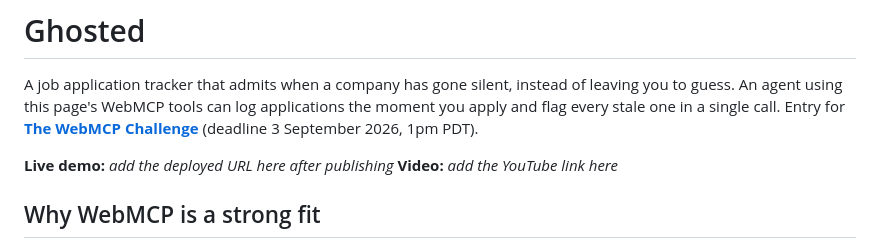
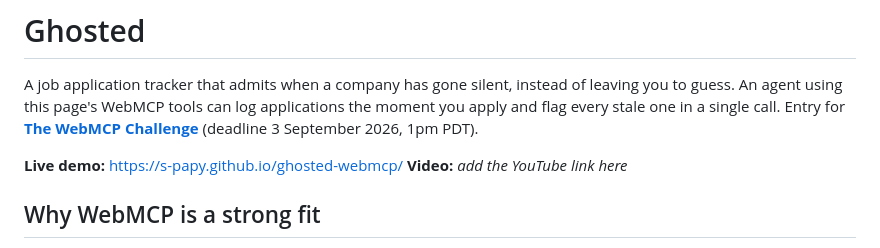
Before and after one commit to s-papy/ghosted-webmcp, a Markdown page: README.md, the part around the change. Drawn GitHub-style.

Commit message:
Add live URL to README
Co-Authored-By: Claude Sonnet 5 <noreply@anthropic.com>

```diff
--- a/README.md
+++ b/README.md
@@ -6,7 +6,7 @@ applications the moment you apply and flag every stale one in a single call.
 Entry for **[The WebMCP Challenge](https://webmcp.devpost.com/)** (deadline 3
 September 2026, 1pm PDT).
 
-**Live demo:** _add the deployed URL here after publishing_
+**Live demo:** https://s-papy.github.io/ghosted-webmcp/
 **Video:** _add the YouTube link here_
 
 ## Why WebMCP is a strong fit
```
